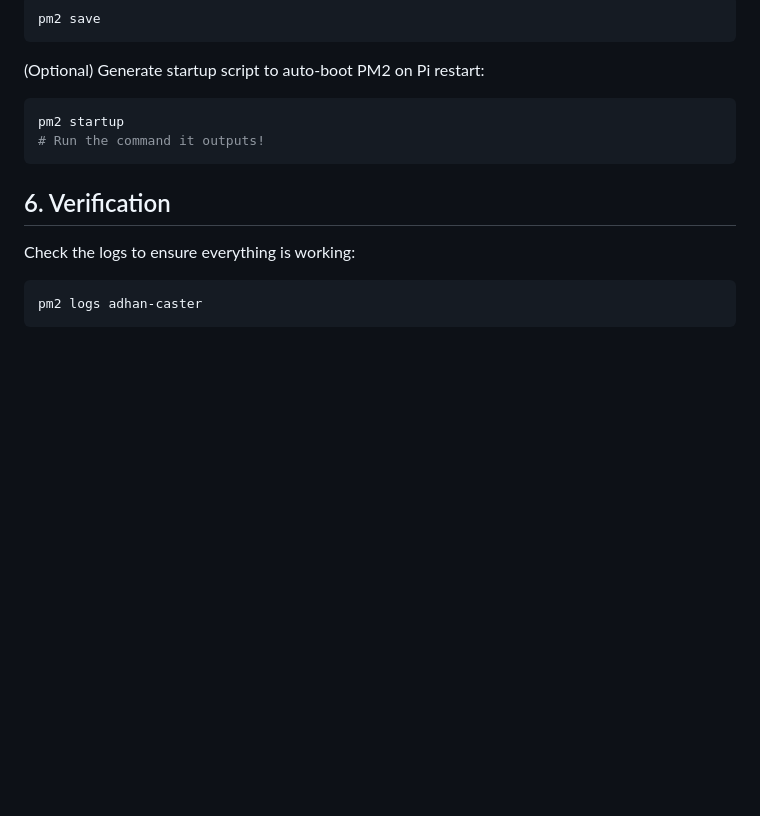
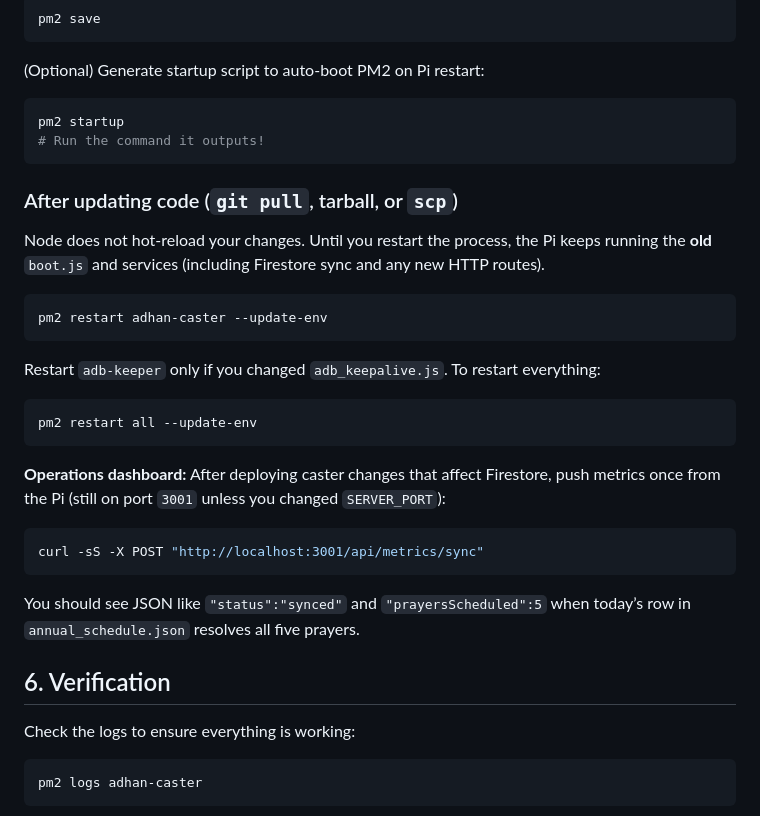
Before and after one commit to bilalahamad0/adhan-api, a Markdown page: DEPLOYMENT_GUIDE_PI.md, the part around the change. GitHub-like rendering; blank space fills up the shorter version.

````diff
--- a/DEPLOYMENT_GUIDE_PI.md
+++ b/DEPLOYMENT_GUIDE_PI.md
@@ -171,6 +171,28 @@ pm2 startup
 # Run the command it outputs!
 ```
 
+### After updating code (`git pull`, tarball, or `scp`)
+
+Node does not hot-reload your changes. Until you restart the process, the Pi keeps running the **old** `boot.js` and services (including Firestore sync and any new HTTP routes).
+
+```bash
+pm2 restart adhan-caster --update-env
+```
+
+Restart `adb-keeper` only if you changed `adb_keepalive.js`. To restart everything:
+
+```bash
+pm2 restart all --update-env
+```
+
+**Operations dashboard:** After deploying caster changes that affect Firestore, push metrics once from the Pi (still on port `3001` unless you changed `SERVER_PORT`):
+
+```bash
+curl -sS -X POST "http://localhost:3001/api/metrics/sync"
+```
+
+You should see JSON like `"status":"synced"` and `"prayersScheduled":5` when today’s row in `annual_schedule.json` resolves all five prayers.
+
 ## 6. Verification
 
 Check the logs to ensure everything is working:
````
Also changed, not shown: README.md (+8 -0 lines).
